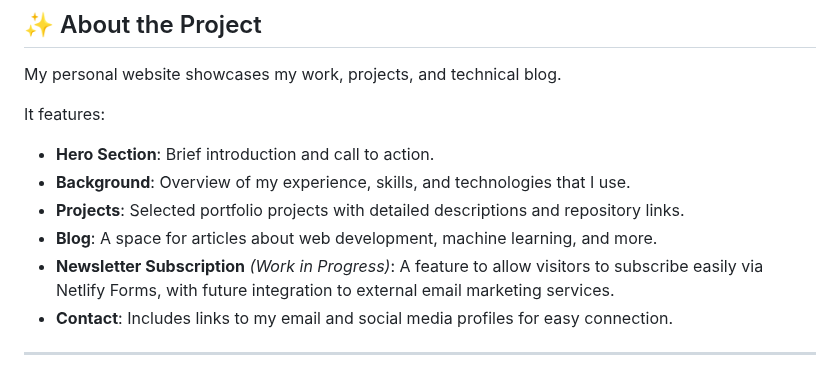
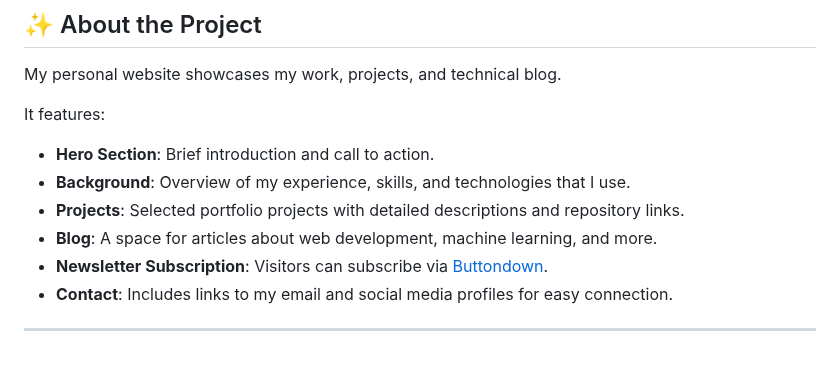
Before and after one commit to asier-ortiz/asierortiz.com, a Markdown page: README.md, the part around the change. GitHub-like rendering.

Commit message:
docs(readme): update newsletter section to reflect Buttondown integration

```diff
--- a/README.md
+++ b/README.md
@@ -21,7 +21,7 @@ It features:
 - **Background**: Overview of my experience, skills, and technologies that I use.
 - **Projects**: Selected portfolio projects with detailed descriptions and repository links.
 - **Blog**: A space for articles about web development, machine learning, and more.
-- **Newsletter Subscription** *(Work in Progress)*: A feature to allow visitors to subscribe easily via Netlify Forms, with future integration to external email marketing services.
+- **Newsletter Subscription**: Visitors can subscribe via [Buttondown](https://buttondown.com/asierortiz/).
 - **Contact**: Includes links to my email and social media profiles for easy connection.
 
 ---
```
